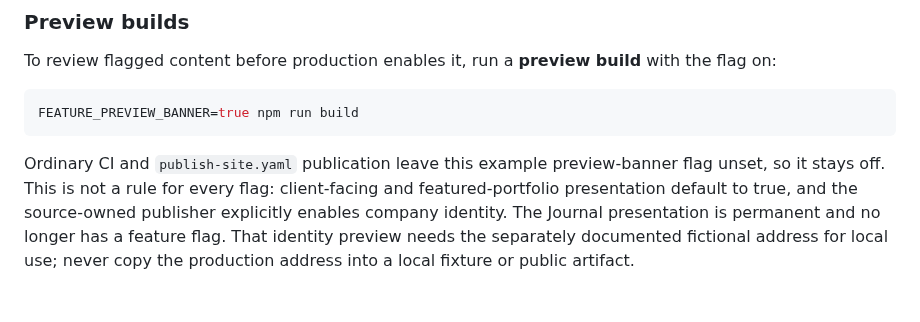
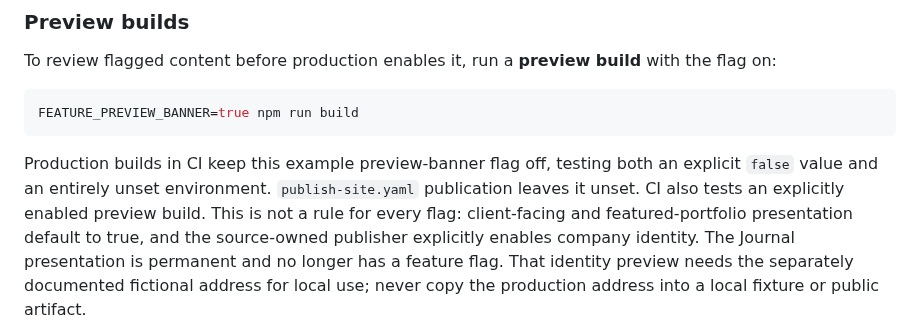
Before and after one commit to devantler-tech/business-site, a Markdown page: docs/README.md, the part around the change. Drawn GitHub-style.

Commit message:
docs: distinguish production admission from preview checks

````diff
--- a/docs/README.md
+++ b/docs/README.md
@@ -364,8 +364,10 @@ To review flagged content before production enables it, run a **preview build**
 FEATURE_PREVIEW_BANNER=true npm run build
 ```
 
-Ordinary CI and `publish-site.yaml` publication leave this example preview-banner flag unset,
-so it stays off. This is not a rule for every flag: client-facing and featured-portfolio
+Production builds in CI keep this example preview-banner flag off, testing both an explicit
+`false` value and an entirely unset environment. `publish-site.yaml` publication leaves it unset.
+CI also tests an explicitly enabled preview build.
+This is not a rule for every flag: client-facing and featured-portfolio
 presentation default to true, and the source-owned publisher explicitly enables company identity.
 The Journal presentation is permanent and no longer has a feature flag.
 That identity preview needs the separately documented fictional address for local use; never copy
````
Also changed, not shown: AGENTS.md (+5 -3 lines).
